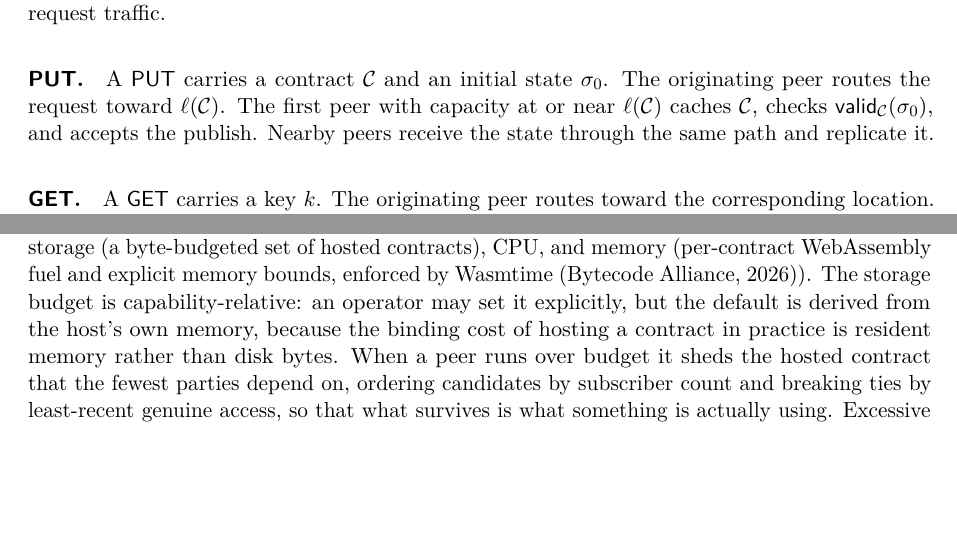
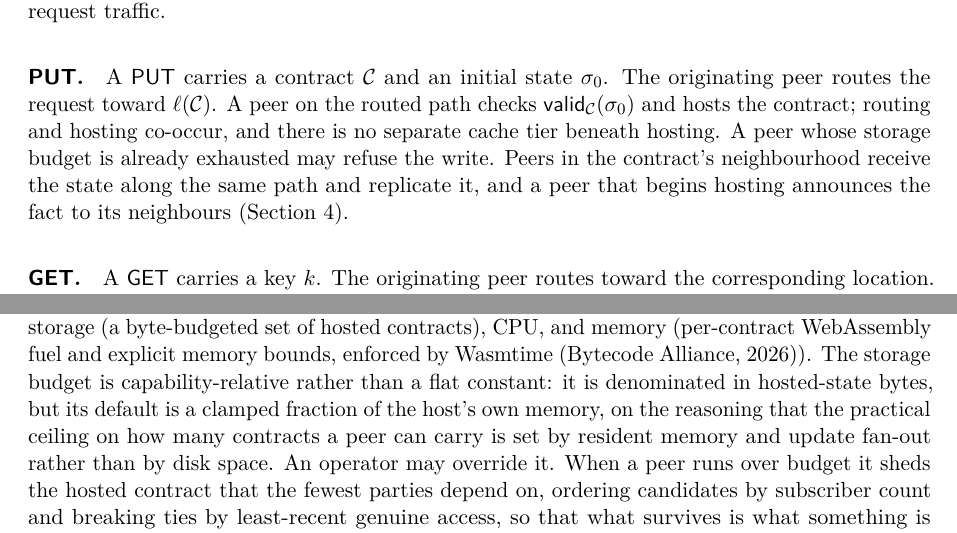
Before and after one commit to freenet/paper-1, a LaTeX paper (main.tex, which reads sections/05-routing.tex, sections/06-trust.tex): two parts of pages 13 and 18 of 27, joined at a grey line, cut so that both start at the same text, the shorter picture padded with empty space. Compiled offline with pdfLaTeX.

Commit message:
docs: tighten budget + PUT wording against code
- §6.6: the hosting budget is denominated in on-disk STATE bytes; only its
  DEFAULT is RAM-derived (clamp(RAM/8, 128MiB, 1GiB)). Previous wording
  conflated the denomination with the sizing rationale.
- §5.5 PUT: drop 'first peer with capacity' (placement is location-routed,
  and a disk-budget gate (#4702) can refuse the write); routing and hosting
  co-occur with no cache tier beneath hosting; note host announcement.

Co-Authored-By: Claude Opus 4.8 (1M context) <noreply@anthropic.com>
Claude-Session: https://claude.ai/code/session_01N1sYYv4aMottkZ5S7kVmam

```diff
--- a/sections/05-routing.tex
+++ b/sections/05-routing.tex
@@ -66,7 +66,7 @@ The five operations of \cref{sec:primitives} are realized as transaction state m
 
 \paragraph{\textsf{CONNECT}.} As above. A successful \textsf{CONNECT} establishes a single neighbor relationship. A joining peer issues an initial sequence of \textsf{CONNECT} operations to populate its first $K_0$ neighbors using own-location targeting; once it has enough connections for gap analysis, all subsequent \textsf{CONNECT} operations use gap-target locations. Topology growth and refresh are driven by additional \textsf{CONNECT} operations issued from a maintenance loop, not as a side effect of ordinary request traffic.
 
-\paragraph{\textsf{PUT}.} A \textsf{PUT} carries a contract $\contract$ and an initial state $\sigma_0$. The originating peer routes the request toward $\ell(\contract)$. The first peer with capacity at or near $\ell(\contract)$ caches $\contract$, checks $\valid_\contract(\sigma_0)$, and accepts the publish. Nearby peers receive the state through the same path and replicate it.
+\paragraph{\textsf{PUT}.} A \textsf{PUT} carries a contract $\contract$ and an initial state $\sigma_0$. The originating peer routes the request toward $\ell(\contract)$. A peer on the routed path checks $\valid_\contract(\sigma_0)$ and hosts the contract; routing and hosting co-occur, and there is no separate cache tier beneath hosting. A peer whose storage budget is already exhausted may refuse the write. Peers in the contract's neighbourhood receive the state along the same path and replicate it, and a peer that begins hosting announces the fact to its neighbours (\cref{sec:updates}).
 
 \paragraph{\textsf{GET}.} A \textsf{GET} carries a key $k$. The originating peer routes toward the corresponding location. Any peer along the path that currently hosts the contract may answer with its current state $\sigma$ and parameters; the response travels back along the request path, optionally caching at intermediate peers.
 
--- a/sections/06-trust.tex
+++ b/sections/06-trust.tex
@@ -57,6 +57,6 @@ The boundary is enforced by the local Freenet Core, which is itself a piece of s
 
 \subsection{Resource Accounting and What It Doesn't Cover}
 
-Each peer enforces limits on bandwidth (token-bucket rate limiting at the transport layer), storage (a byte-budgeted set of hosted contracts), CPU, and memory (per-contract WebAssembly fuel and explicit memory bounds, enforced by Wasmtime \citep{wasmtime}). The storage budget is capability-relative: an operator may set it explicitly, but the default is derived from the host's own memory, because the binding cost of hosting a contract in practice is resident memory rather than disk bytes. When a peer runs over budget it sheds the hosted contract that the fewest parties depend on, ordering candidates by subscriber count and breaking ties by least-recent genuine access, so that what survives is what something is actually using. Excessive consumption by a neighbor results in disconnection.
+Each peer enforces limits on bandwidth (token-bucket rate limiting at the transport layer), storage (a byte-budgeted set of hosted contracts), CPU, and memory (per-contract WebAssembly fuel and explicit memory bounds, enforced by Wasmtime \citep{wasmtime}). The storage budget is capability-relative rather than a flat constant: it is denominated in hosted-state bytes, but its default is a clamped fraction of the host's own memory, on the reasoning that the practical ceiling on how many contracts a peer can carry is set by resident memory and update fan-out rather than by disk space. An operator may override it. When a peer runs over budget it sheds the hosted contract that the fewest parties depend on, ordering candidates by subscriber count and breaking ties by least-recent genuine access, so that what survives is what something is actually using. Excessive consumption by a neighbor results in disconnection.
 
 This protects the peer against a single misbehaving neighbor. It does not protect against coordinated traffic from many neighbors, against adversarial DoS that uses many cheap identities to fill local queues, or against a network-level abuse story that survives across peer identities. Defenses in that regime probably require some form of accounting that persists across identities, which is one of the explicit open problems in \cref{sec:status}.
```
